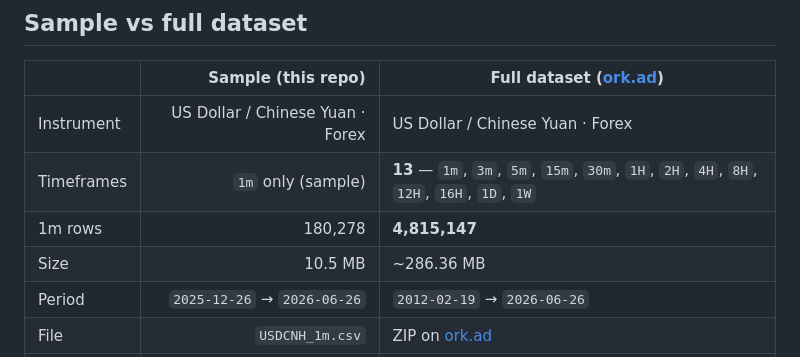
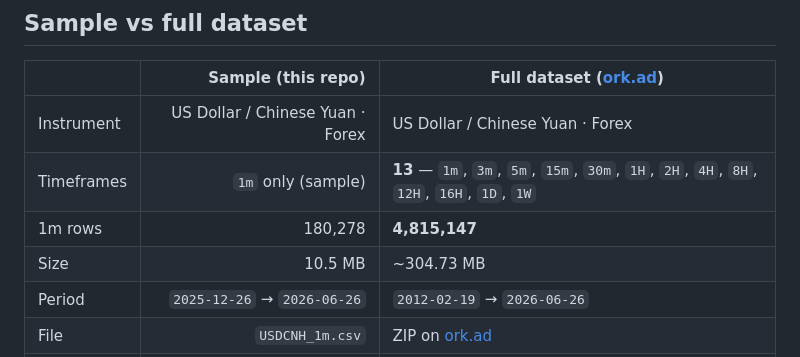
Before and after one commit to ork-ad/usdcnh-1m-ohlcv-forex-historical-data, a Markdown page: README.md, the part around one of its changes. Drawn GitHub-style.

Commit message:
Update CSV — 2026-06-26
Updated `USDCNH_1m.csv` and `README.md`.

Sample through `2026-06-26` · 180,278 rows.

```diff
--- a/README.md
+++ b/README.md
@@ -45,7 +45,7 @@ Interactive chart & stats: **[https://ork-ad.github.io/usdcnh-1m-ohlcv-forex-his
 | Instrument | US Dollar / Chinese Yuan · Forex | US Dollar / Chinese Yuan · Forex |
 | Timeframes | `1m` only (sample) | **13** — `1m`, `3m`, `5m`, `15m`, `30m`, `1H`, `2H`, `4H`, `8H`, `12H`, `16H`, `1D`, `1W` |
 | 1m rows | 180,278 | **4,815,147** |
-| Size | 10.5 MB | ~286.36 MB |
+| Size | 10.5 MB | ~304.73 MB |
 | Period | `2025-12-26` → `2026-06-26` | `2012-02-19` → `2026-06-26` |
 | File | `USDCNH_1m.csv` | ZIP on [ork.ad](https://ork.ad/) |
 | Updates | Weekly (Sunday) — GitHub sample | Weekly (Sunday) — all timeframes |
```
Also changed, not shown: other parts of README.md (+1 -1 lines).
